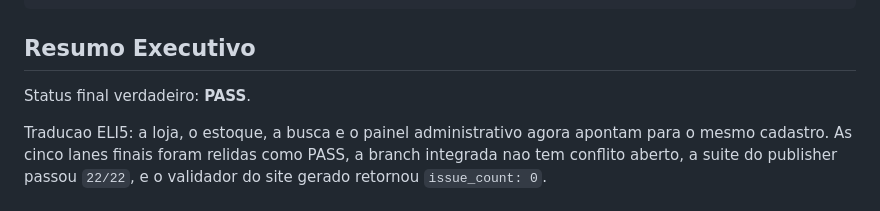
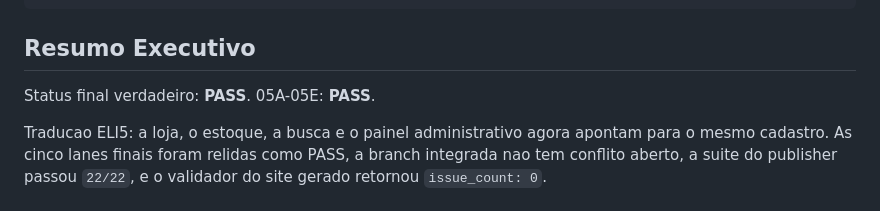
Before and after one commit to felipeggv/wikia, a Markdown page: final-invariants.md, the part around one of its changes. GitHub-like rendering.

```diff
--- a/final-invariants.md
+++ b/final-invariants.md
@@ -42,7 +42,7 @@ handoff 05F PASS sem deploy
 
 ## Resumo Executivo
 
-Status final verdadeiro: **PASS**.
+Status final verdadeiro: **PASS**. 05A-05E: **PASS**.
 
 Traducao ELI5: a loja, o estoque, a busca e o painel administrativo agora
 apontam para o mesmo cadastro. As cinco lanes finais foram relidas como PASS, a
```
Also changed, not shown: other parts of final-invariants.md (+1 -1 lines), clickup-update-draft.md (+2 -2 lines), release-handoff.md (+2 -2 lines).
